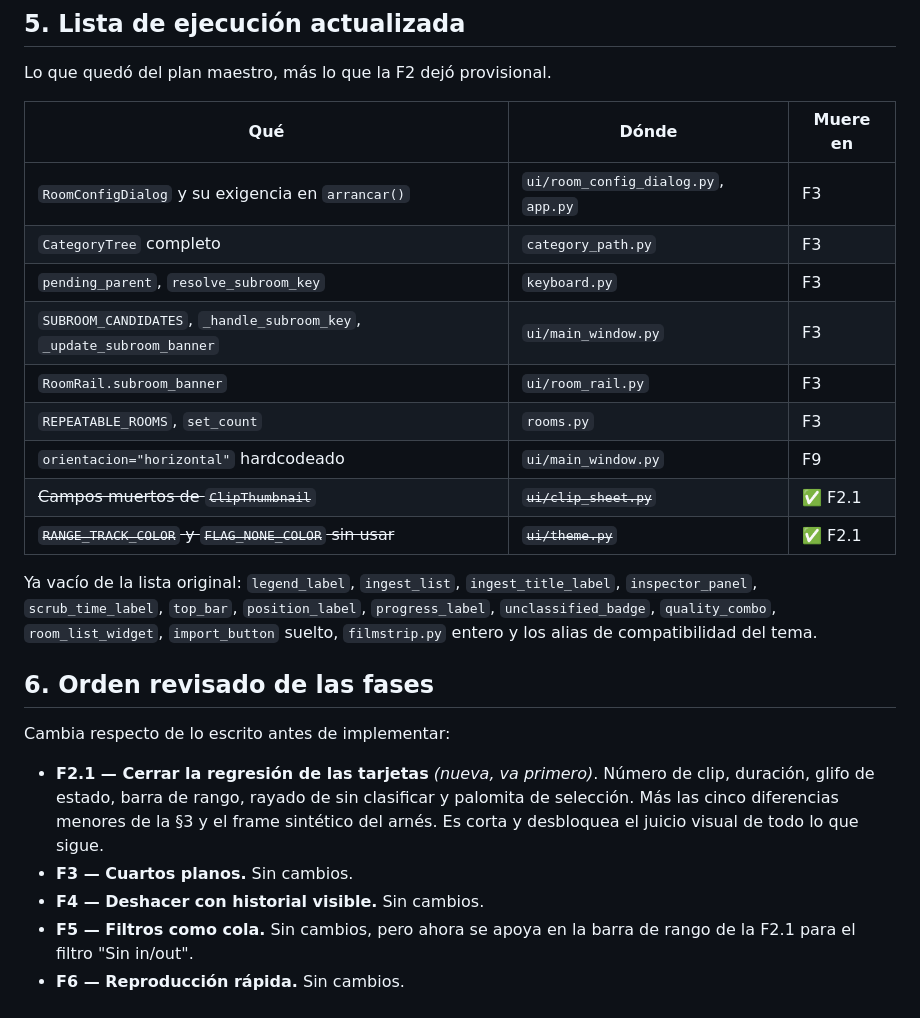
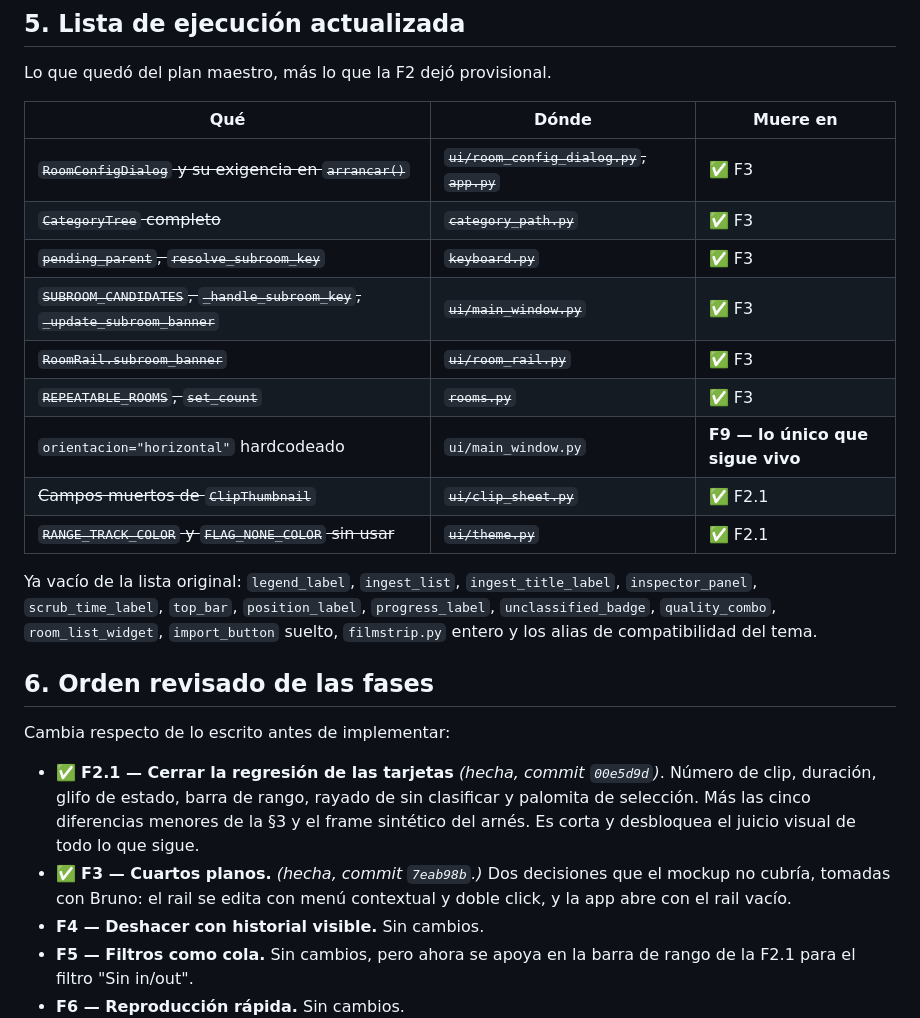
Before and after one commit to inmueblesaudiovisuales-dev/clasificador-video, a Markdown page: docs/superpowers/ANALISIS-2026-08-08-post-f2.md, the part around the change. GitHub-like rendering.

Commit message:
docs: cierre de la F3 y resultado de las dos fases
La lista de ejecución del rediseño queda con un solo renglón vivo:
orientacion="horizontal", que le toca a la F9. Todo lo demás —el diálogo de
cuartos, CategoryTree, la rama de subcuartos, los cuartos repetibles— murió.

El plan de la F2.1 y la F3 queda marcado como hecho, con las cuatro cosas en
que la implementación se desvió de lo planeado anotadas para que el documento
no mienta.

Co-Authored-By: Claude Opus 5 <noreply@anthropic.com>

```diff
--- a/docs/superpowers/ANALISIS-2026-08-08-post-f2.md
+++ b/docs/superpowers/ANALISIS-2026-08-08-post-f2.md
@@ -103,13 +103,13 @@ Lo que quedó del plan maestro, más lo que la F2 dejó provisional.
 
 | Qué | Dónde | Muere en |
 |---|---|---|
-| `RoomConfigDialog` y su exigencia en `arrancar()` | `ui/room_config_dialog.py`, `app.py` | F3 |
-| `CategoryTree` completo | `category_path.py` | F3 |
-| `pending_parent`, `resolve_subroom_key` | `keyboard.py` | F3 |
-| `SUBROOM_CANDIDATES`, `_handle_subroom_key`, `_update_subroom_banner` | `ui/main_window.py` | F3 |
-| `RoomRail.subroom_banner` | `ui/room_rail.py` | F3 |
-| `REPEATABLE_ROOMS`, `set_count` | `rooms.py` | F3 |
-| `orientacion="horizontal"` hardcodeado | `ui/main_window.py` | F9 |
+| ~~`RoomConfigDialog` y su exigencia en `arrancar()`~~ | ~~`ui/room_config_dialog.py`, `app.py`~~ | ✅ F3 |
+| ~~`CategoryTree` completo~~ | ~~`category_path.py`~~ | ✅ F3 |
+| ~~`pending_parent`, `resolve_subroom_key`~~ | ~~`keyboard.py`~~ | ✅ F3 |
+| ~~`SUBROOM_CANDIDATES`, `_handle_subroom_key`, `_update_subroom_banner`~~ | ~~`ui/main_window.py`~~ | ✅ F3 |
+| ~~`RoomRail.subroom_banner`~~ | ~~`ui/room_rail.py`~~ | ✅ F3 |
+| ~~`REPEATABLE_ROOMS`, `set_count`~~ | ~~`rooms.py`~~ | ✅ F3 |
+| `orientacion="horizontal"` hardcodeado | `ui/main_window.py` | **F9 — lo único que sigue vivo** |
 | ~~Campos muertos de `ClipThumbnail`~~ | ~~`ui/clip_sheet.py`~~ | ✅ F2.1 |
 | ~~`RANGE_TRACK_COLOR` y `FLAG_NONE_COLOR` sin usar~~ | ~~`ui/theme.py`~~ | ✅ F2.1 |
 
@@ -123,12 +123,14 @@ de compatibilidad del tema.
 
 Cambia respecto de lo escrito antes de implementar:
 
-- **F2.1 — Cerrar la regresión de las tarjetas** *(nueva, va primero)*.
+- ✅ **F2.1 — Cerrar la regresión de las tarjetas** *(hecha, commit `00e5d9d`)*.
   Número de clip, duración, glifo de estado, barra de rango, rayado de sin
   clasificar y palomita de selección. Más las cinco diferencias menores de la
   §3 y el frame sintético del arnés. Es corta y desbloquea el juicio visual de
   todo lo que sigue.
-- **F3 — Cuartos planos.** Sin cambios.
+- ✅ **F3 — Cuartos planos.** *(hecha, commit `7eab98b`.)* Dos decisiones que
+  el mockup no cubría, tomadas con Bruno: el rail se edita con menú contextual
+  y doble click, y la app abre con el rail vacío.
 - **F4 — Deshacer con historial visible.** Sin cambios.
 - **F5 — Filtros como cola.** Sin cambios, pero ahora se apoya en la barra de
   rango de la F2.1 para el filtro "Sin in/out".
```
Also changed, not shown: 2 other files.
